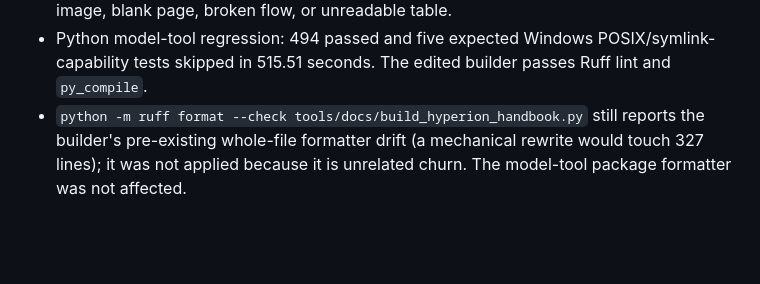
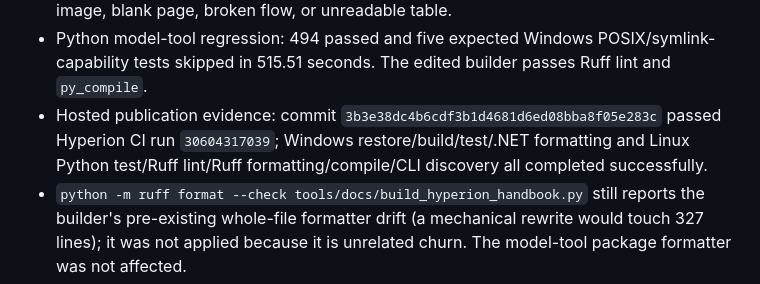
Before and after one commit to dhruuvsharma/Hyperion, a Markdown page: tasks/2026-07-31-0418-frontier-architecture-synthesis.md, the part around the change. GitHub-like rendering; blank space fills up the shorter version.

Commit message:
Record Hyperion architecture CI closure

```diff
--- a/tasks/2026-07-31-0418-frontier-architecture-synthesis.md
+++ b/tasks/2026-07-31-0418-frontier-architecture-synthesis.md
@@ -96,6 +96,9 @@ architectural exclusion, while preserving source provenance and honest implement
   clipping, overflow, missing image, blank page, broken flow, or unreadable table.
 - Python model-tool regression: 494 passed and five expected Windows POSIX/symlink-capability tests
   skipped in 515.51 seconds. The edited builder passes Ruff lint and `py_compile`.
+- Hosted publication evidence: commit `3b3e38dc4b6cdf3b1d4681d6ed08bba8f05e283c` passed Hyperion
+  CI run `30604317039`; Windows restore/build/test/.NET formatting and Linux Python test/Ruff
+  lint/Ruff formatting/compile/CLI discovery all completed successfully.
 - `python -m ruff format --check tools/docs/build_hyperion_handbook.py` still reports the builder's
   pre-existing whole-file formatter drift (a mechanical rewrite would touch 327 lines); it was not
   applied because it is unrelated churn. The model-tool package formatter was not affected.
```
